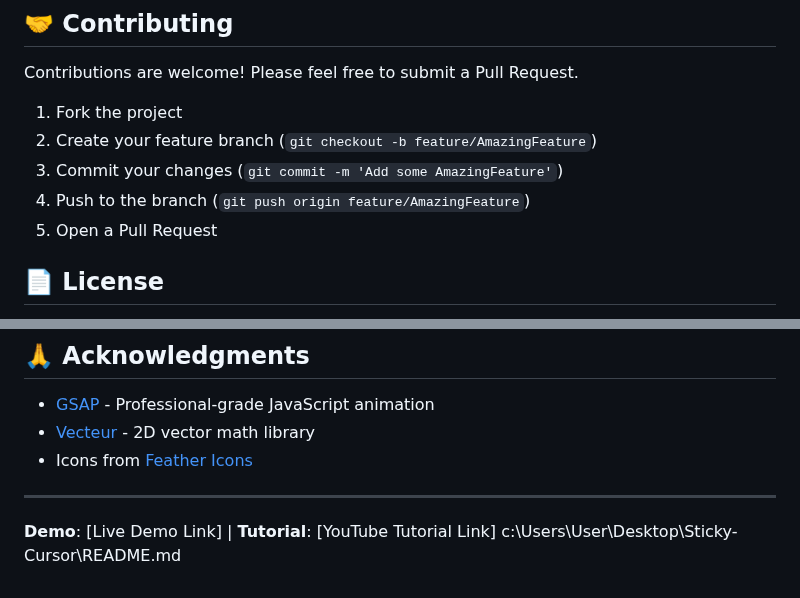
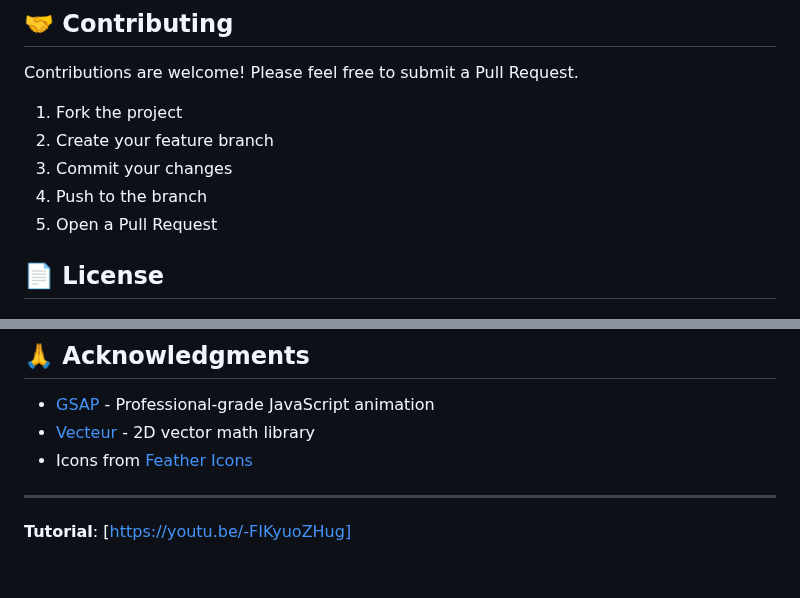
Before and after one commit to Chamidu0423/Sticky-Cursor, a Markdown page: README.md, 2 parts joined by grey strips. GitHub-like rendering.

```diff
--- a/README.md
+++ b/README.md
@@ -84,9 +84,9 @@ sticky-cursor/
 Contributions are welcome! Please feel free to submit a Pull Request.
 
 1. Fork the project
-2. Create your feature branch (`git checkout -b feature/AmazingFeature`)
-3. Commit your changes (`git commit -m 'Add some AmazingFeature'`)
-4. Push to the branch (`git push origin feature/AmazingFeature`)
+2. Create your feature branch
+3. Commit your changes
+4. Push to the branch
 5. Open a Pull Request
 
 ## 📄 License
@@ -101,5 +101,4 @@ This project is open source and available under the [MIT License](LICENSE).
 
 ---
 
-**Demo**: [Live Demo Link] | **Tutorial**: [YouTube Tutorial Link]</content>
-<filePath>c:\Users\User\Desktop\Sticky-Cursor\README.md
+**Tutorial**: [https://youtu.be/-FIKyuoZHug]</content>
```
